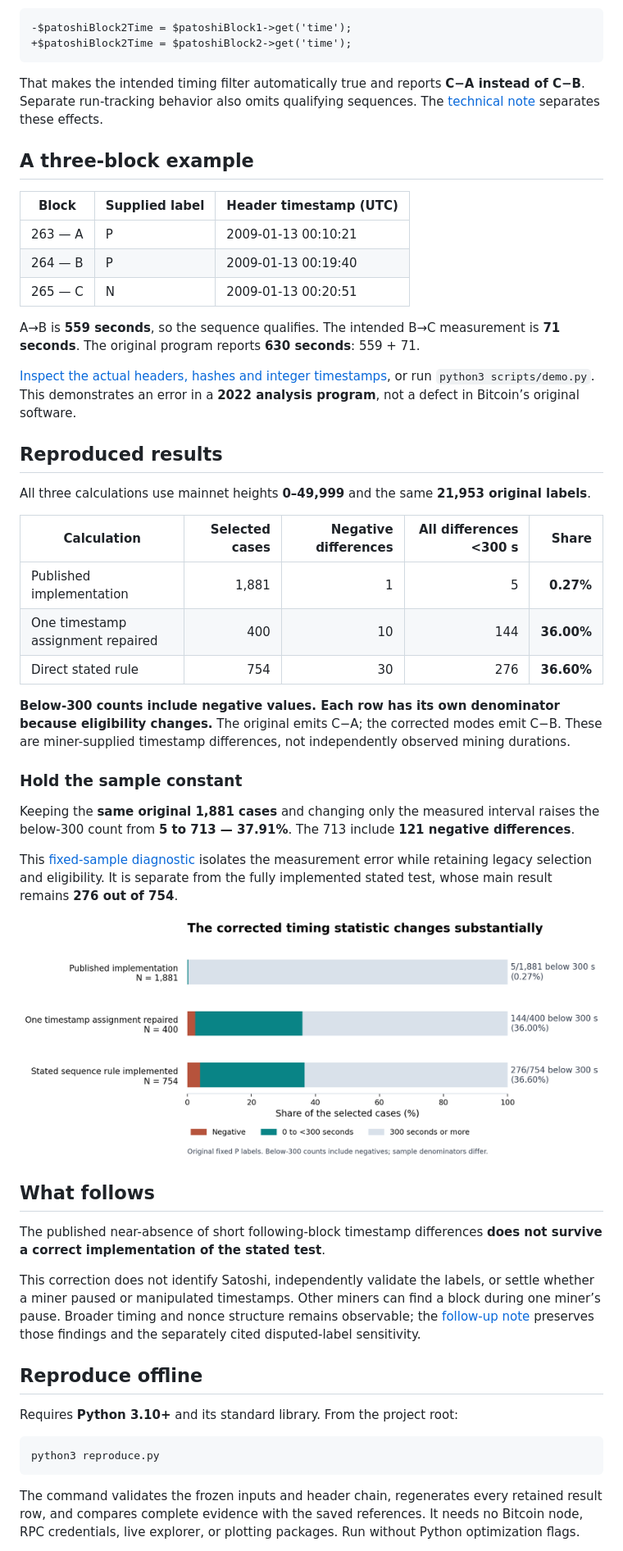
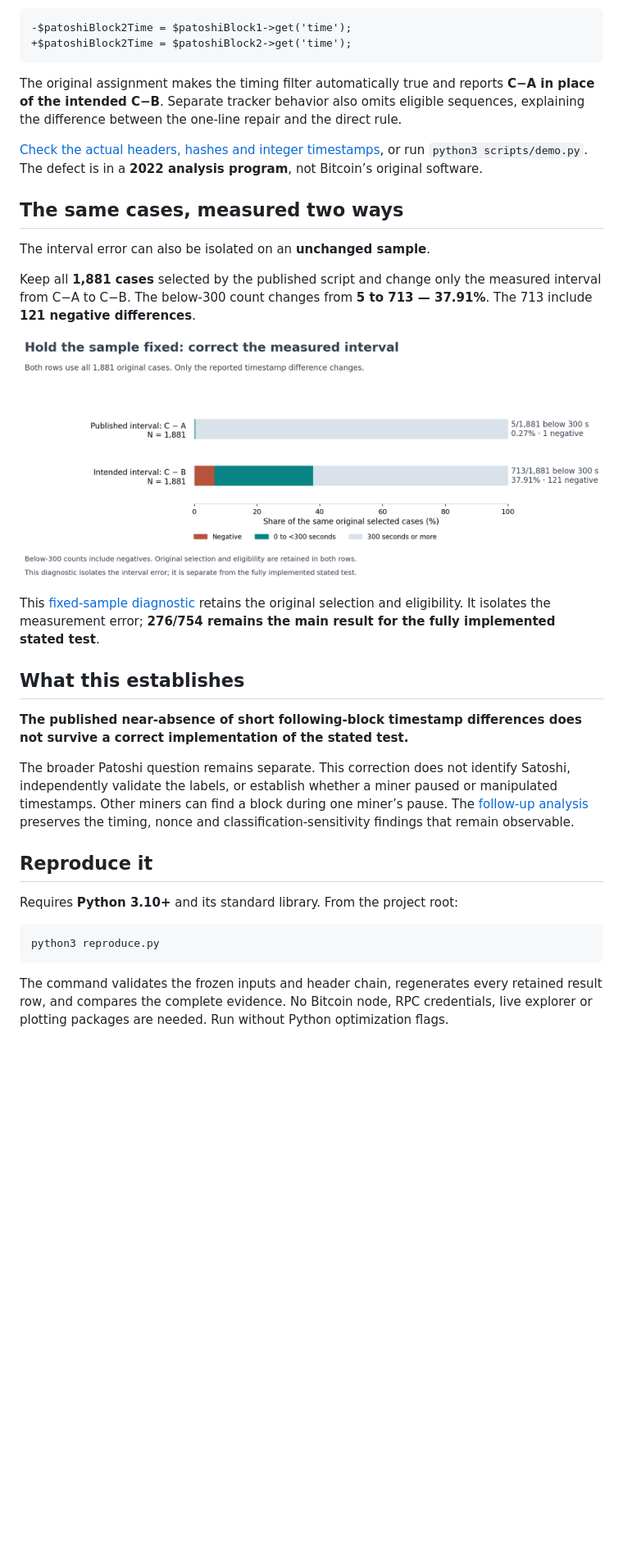
Before and after one commit to zakkeasterbrook/-patoshi-timing-audit, a Markdown page: README.md, the part around one of its changes. Shown at 82% size. Drawn GitHub-style; pictures changed too: docs/figures/same_sample_comparison.png (added); blank space fills up the shorter version.

Commit message:
Lead the README with visual comparisons and explain each correction

````diff
--- a/README.md
+++ b/README.md
@@ -19,47 +43,27 @@ The source fetches B, then reads A’s response into B’s time variable:
 +$patoshiBlock2Time = $patoshiBlock2->get('time');
 ```
 
-That makes the intended timing filter automatically true and reports **C−A instead of C−B**. Separate run-tracking behavior also omits qualifying sequences. The [technical note](docs/technical-note.md) separates these effects.
+The original assignment makes the timing filter automatically true and reports **C−A in place of the intended C−B**. Separate tracker behavior also omits eligible sequences, explaining the difference between the one-line repair and the direct rule.
 
-## A three-block example
+[Check the actual headers, hashes and integer timestamps](results/reproduced/example_263_265.json), or run `python3 scripts/demo.py`. The defect is in a **2022 analysis program**, not Bitcoin’s original software.
 
-| Block | Supplied label | Header timestamp (UTC) |
-|---|---|---|
-| 263 — A | P | 2009-01-13 00:10:21 |
-| 264 — B | P | 2009-01-13 00:19:40 |
-| 265 — C | N | 2009-01-13 00:20:51 |
+## The same cases, measured two ways
 
-A→B is **559 seconds**, so the sequence qualifies. The intended B→C measurement is **71 seconds**. The original program reports **630 seconds**: 559 + 71.
+The interval error can also be isolated on an **unchanged sample**.
 
-[Inspect the actual headers, hashes and integer timestamps](results/reproduced/example_263_265.json), or run `python3 scripts/demo.py`. This demonstrates an error in a **2022 analysis program**, not a defect in Bitcoin’s original software.
+Keep all **1,881 cases** selected by the published script and change only the measured interval from C−A to C−B. The below-300 count changes from **5 to 713 — 37.91%**. The 713 include **121 negative differences**.
 
-## Reproduced results
+![The same 1,881 original cases measured two ways: published C-minus-A gives 5 below 300 seconds; intended C-minus-B gives 713. Original selection and eligibility stay fixed.](docs/figures/same_sample_comparison.png)
 
-All three calculations use mainnet heights **0–49,999** and the same **21,953 original labels**.
+This [fixed-sample diagnostic](results/reproduced/diagnostics.json) retains the original selection and eligibility. It isolates the measurement error; **276/754 remains the main result for the fully implemented stated test**.
 
-| Calculation | Selected cases | Negative differences | All differences <300 s | Share |
-|---|---:|---:|---:|---:|
-| Published implementation | 1,881 | 1 | 5 | **0.27%** |
-| One timestamp assignment repaired | 400 | 10 | 144 | **36.00%** |
-| Direct stated rule | 754 | 30 | 276 | **36.60%** |
+## What this establishes
 
-**Below-300 counts include negative values. Each row has its own denominator because eligibility changes.** The original emits C−A; the corrected modes emit C−B. These are miner-supplied timestamp differences, not independently observed mining durations.
+**The published near-absence of short following-block timestamp differences does not survive a correct implementation of the stated test.**
 
-### Hold the sample constant
+The broader Patoshi question remains separate. This correction does not identify Satoshi, independently validate the labels, or establish whether a miner paused or manipulated timestamps. Other miners can find a block during one miner’s pause. The [follow-up analysis](docs/context.md) preserves the timing, nonce and classification-sensitivity findings that remain observable.
 
-Keeping the **same original 1,881 cases** and changing only the measured interval raises the below-300 count from **5 to 713 — 37.91%**. The 713 include **121 negative differences**.
-
-This [fixed-sample diagnostic](results/reproduced/diagnostics.json) isolates the measurement error while retaining legacy selection and eligibility. It is separate from the fully implemented stated test, whose main result remains **276 out of 754**.
-
-![Computed proportions of negative, nonnegative-below-300, and at-least-300-second differences, with each sample size.](docs/figures/timing_test_comparison.png)
-
-## What follows
-
-The published near-absence of short following-block timestamp differences **does not survive a correct implementation of the stated test**.
-
-This correction does not identify Satoshi, independently validate the labels, or settle whether a miner paused or manipulated timestamps. Other miners can find a block during one miner’s pause. Broader timing and nonce structure remains observable; the [follow-up note](docs/context.md) preserves those findings and the separately cited disputed-label sensitivity.
-
-## Reproduce offline
+## Reproduce it
 
 Requires **Python 3.10+** and its standard library. From the project root:
 
@@ -67,5 +71,5 @@ Requires **Python 3.10+** and its standard library. From the project root:
 python3 reproduce.py
 ```
 
-The command validates the frozen inputs and header chain, regenerates every retained result row, and compares complete evidence with the saved references. It needs no Bitcoin node, RPC credentials, live explorer, or plotting packages. Run without Python optimization flags.
+The command validates the frozen inputs and header chain, regenerates every retained result row, and compares the complete evidence. No Bitcoin node, RPC credentials, live explorer or plotting packages are needed. Run without Python optimization flags.
 
````
Also changed, not shown: other parts of README.md (+40 -17 lines), CHANGELOG.md (+4 -0 lines), 3 other files.
